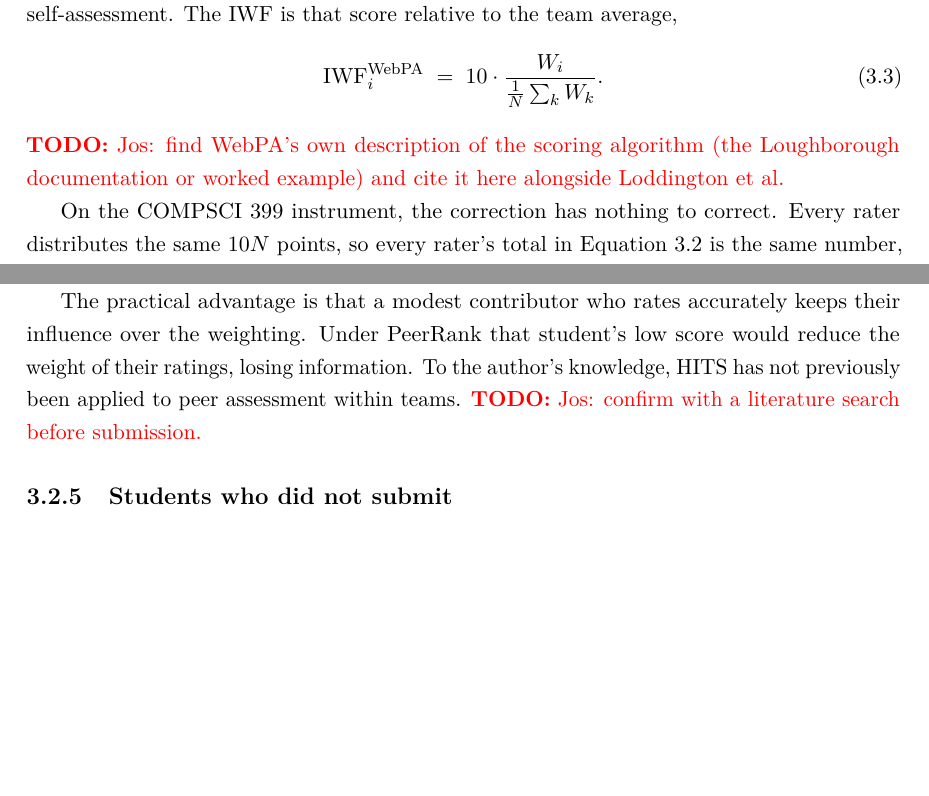
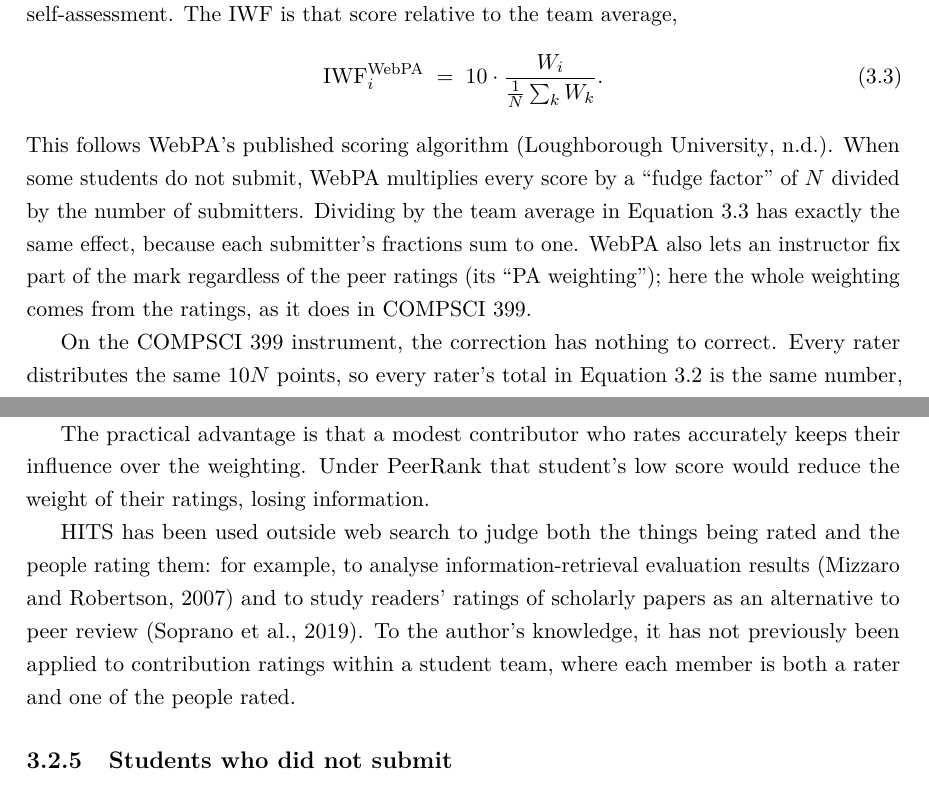
Before and after one commit to jebadenas/cs789-project, a LaTeX thesis (writing/dissertation/main.tex, which reads writing/dissertation/chapters/03_methods.tex): two parts of pages 13 and 15 of 20, joined at a grey line, cut so that both start at the same text, the shorter picture padded with empty space. Compiled offline with pdfLaTeX.

Commit message:
writing: cite WebPA worked example + HITS prior uses; fix Ch2 ground-truth sentence; update reference TODO

```diff
--- a/writing/dissertation/chapters/03_methods.tex
+++ b/writing/dissertation/chapters/03_methods.tex
@@ -151,9 +151,13 @@ that score relative to the team average,
   \iwf_i^{\text{WebPA}} \;=\; 10 \cdot \frac{W_i}{\tfrac{1}{N}\sum_{k} W_k}.
   \label{eq:webpa}
 \end{equation}
-\todo{Jos: find WebPA's own description of the scoring algorithm (the
-Loughborough documentation or worked example) and cite it here alongside
-Loddington et al.}
+This follows WebPA's published scoring algorithm~\citep{webpa_workedexample}.
+When some students do not submit, WebPA multiplies every score by a
+``fudge factor'' of $N$ divided by the number of submitters. Dividing by the
+team average in Equation~\ref{eq:webpa} has exactly the same effect, because
+each submitter's fractions sum to one. WebPA also lets an instructor fix part of
+the mark regardless of the peer ratings (its ``PA weighting''); here the whole
+weighting comes from the ratings, as it does in COMPSCI~399.
 
 On the COMPSCI~399 instrument, the correction has nothing to correct. Every
 rater distributes the same $10N$~points, so every rater's total in
@@ -250,9 +254,14 @@ eigenvectors~\citep{kleinberg1999hits}.
 
 The practical advantage is that a modest contributor who rates accurately keeps
 their influence over the weighting. Under PeerRank that student's low score
-would reduce the weight of their ratings, losing information. To the author's
-knowledge, HITS has not previously been applied to peer assessment within
-teams. \todo{Jos: confirm with a literature search before submission.}
+would reduce the weight of their ratings, losing information.
+
+HITS has been used outside web search to judge both the things being rated and
+the people rating them: for example, to analyse information-retrieval evaluation
+results~\citep{mizzaro2007hits} and to study readers' ratings of scholarly papers
+as an alternative to peer review~\citep{soprano2019hits}. To the author's
+knowledge, it has not previously been applied to contribution ratings within a
+student team, where each member is both a rater and one of the people rated.
 
 \subsection{Students who did not submit}
 \label{sec:non-submitters}
```
Also changed, not shown: writing/dissertation/REFERENCES-TODO.md (+6 -6 lines), writing/dissertation/chapters/02_background.tex (+1 -1 lines), writing/dissertation/references.bib (+26 -0 lines).
